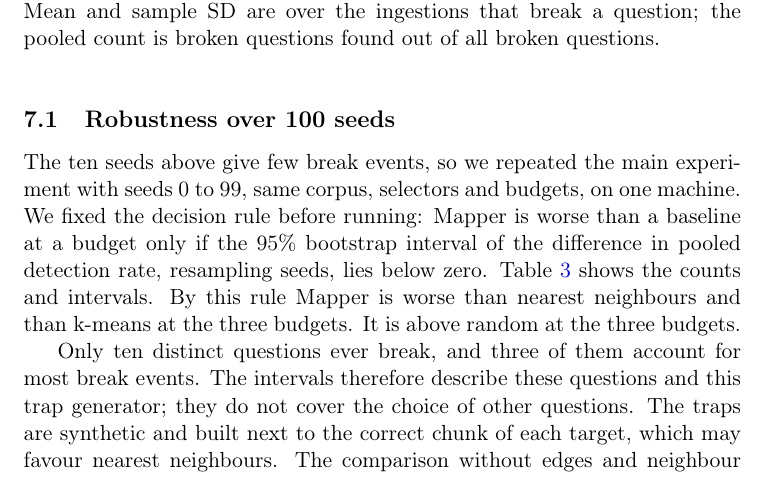
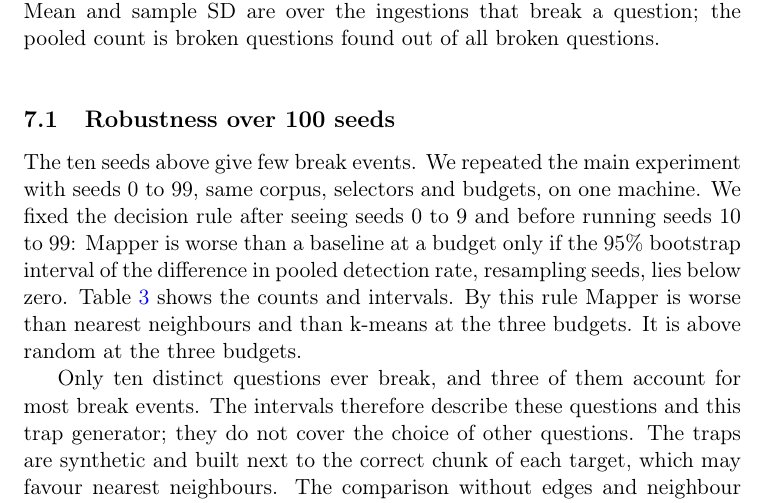
Before and after one commit to mangelv011/mapper-rag-audit, a LaTeX document (report/main.tex, which reads report/chapters/results.tex): part of page 11 of 15, cut so that both start at the same text. Compiled offline with pdfLaTeX.

Commit message:
State when the decision rule was fixed and how the 100 seeds were run

```diff
--- a/report/chapters/results.tex
+++ b/report/chapters/results.tex
@@ -20,9 +20,10 @@ cut.
 \subsection{Robustness over 100 seeds}
 \label{sec:robustness}
 
-The ten seeds above give few break events, so we repeated the main experiment
+The ten seeds above give few break events. We repeated the main experiment
 with seeds 0 to 99, same corpus, selectors and budgets, on one machine. We
-fixed the decision rule before running: Mapper is worse than a baseline at a
+fixed the decision rule after seeing seeds 0 to 9 and before running seeds
+10 to 99: Mapper is worse than a baseline at a
 budget only if the 95\% bootstrap interval of the difference in pooled
 detection rate, resampling seeds, lies below zero.
 Table~\ref{tab:robustness} shows the counts and intervals. By this rule Mapper
```
Also changed, not shown: README.md.
